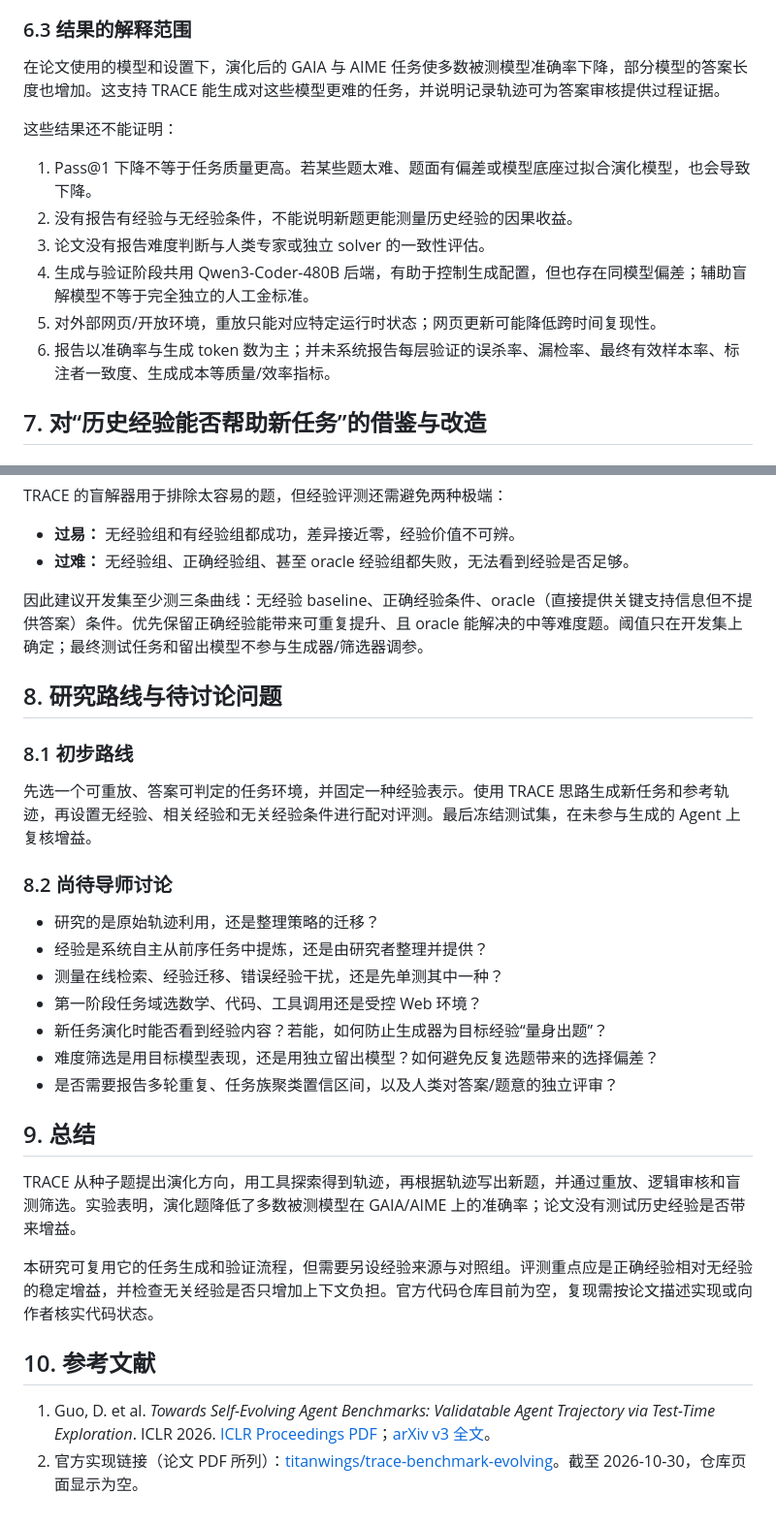
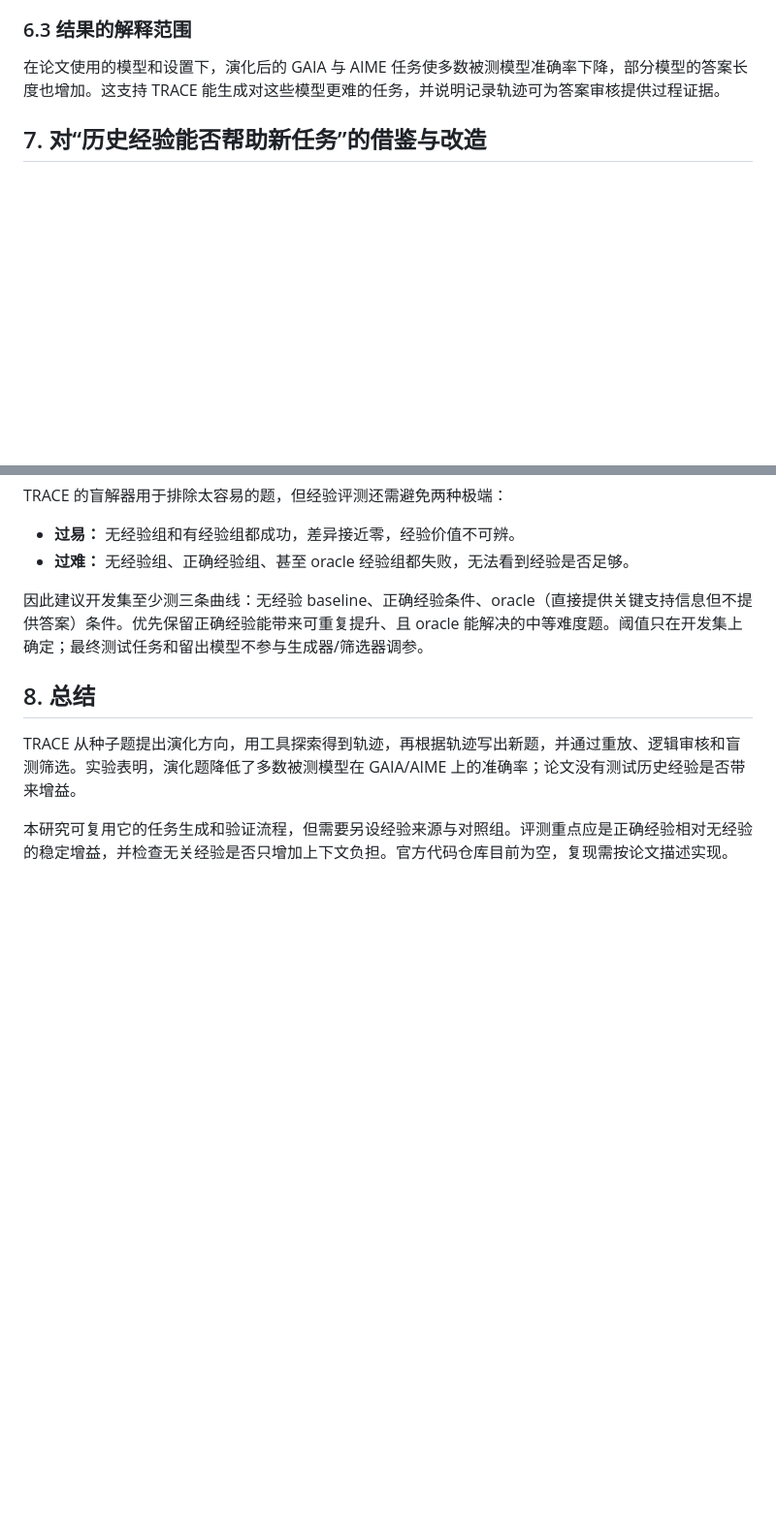
Before and after one commit to fan-tian-xing/Ontology, a Markdown page: agent经验/Benchmark生成与经验评测.md, 2 parts joined by grey strips. Shown at 97% size. GitHub-like rendering; blank space fills up the shorter version.

Commit message:
vault backup: 2026-10-30 15:57:17

```diff
--- a/agent经验/Benchmark生成与经验评测.md
+++ b/agent经验/Benchmark生成与经验评测.md
@@ -127,15 +127,6 @@ AIME-2024 Round 4 中，Qwen3-235B-A22B 平均准确率从原始 0.9400 降至 0
 
 在论文使用的模型和设置下，演化后的 GAIA 与 AIME 任务使多数被测模型准确率下降，部分模型的答案长度也增加。这支持 TRACE 能生成对这些模型更难的任务，并说明记录轨迹可为答案审核提供过程证据。
 
-这些结果还不能证明：
-
-1. Pass@1 下降不等于任务质量更高。若某些题太难、题面有偏差或模型底座过拟合演化模型，也会导致下降。
-2. 没有报告有经验与无经验条件，不能说明新题更能测量历史经验的因果收益。
-3. 论文没有报告难度判断与人类专家或独立 solver 的一致性评估。
-4. 生成与验证阶段共用 Qwen3-Coder-480B 后端，有助于控制生成配置，但也存在同模型偏差；辅助盲解模型不等于完全独立的人工金标准。
-5. 对外部网页/开放环境，重放只能对应特定运行时状态；网页更新可能降低跨时间复现性。
-6. 报告以准确率与生成 token 数为主；并未系统报告每层验证的误杀率、漏检率、最终有效样本率、标注者一致度、生成成本等质量/效率指标。
-
 ## 7. 对“历史经验能否帮助新任务”的借鉴与改造
 
 ### 7.1 可借鉴的部分
@@ -178,29 +168,8 @@ TRACE 的盲解器用于排除太容易的题，但经验评测还需避免两
 
 因此建议开发集至少测三条曲线：无经验 baseline、正确经验条件、oracle（直接提供关键支持信息但不提供答案）条件。优先保留正确经验能带来可重复提升、且 oracle 能解决的中等难度题。阈值只在开发集上确定；最终测试任务和留出模型不参与生成器/筛选器调参。
 
-## 8. 研究路线与待讨论问题
-
-### 8.1 初步路线
-
-先选一个可重放、答案可判定的任务环境，并固定一种经验表示。使用 TRACE 思路生成新任务和参考轨迹，再设置无经验、相关经验和无关经验条件进行配对评测。最后冻结测试集，在未参与生成的 Agent 上复核增益。
-
-### 8.2 尚待导师讨论
-
-- 研究的是原始轨迹利用，还是整理策略的迁移？
-- 经验是系统自主从前序任务中提炼，还是由研究者整理并提供？
-- 测量在线检索、经验迁移、错误经验干扰，还是先单测其中一种？
-- 第一阶段任务域选数学、代码、工具调用还是受控 Web 环境？
-- 新任务演化时能否看到经验内容？若能，如何防止生成器为目标经验“量身出题”？
-- 难度筛选是用目标模型表现，还是用独立留出模型？如何避免反复选题带来的选择偏差？
-- 是否需要报告多轮重复、任务族聚类置信区间，以及人类对答案/题意的独立评审？
-
-## 9. 总结
+## 8. 总结
 
 TRACE 从种子题提出演化方向，用工具探索得到轨迹，再根据轨迹写出新题，并通过重放、逻辑审核和盲测筛选。实验表明，演化题降低了多数被测模型在 GAIA/AIME 上的准确率；论文没有测试历史经验是否带来增益。
 
-本研究可复用它的任务生成和验证流程，但需要另设经验来源与对照组。评测重点应是正确经验相对无经验的稳定增益，并检查无关经验是否只增加上下文负担。官方代码仓库目前为空，复现需按论文描述实现或向作者核实代码状态。
-
-## 10. 参考文献
-
-1. Guo, D. et al. *Towards Self-Evolving Agent Benchmarks: Validatable Agent Trajectory via Test-Time Exploration*. ICLR 2026. [ICLR Proceedings PDF](https://openreview.net/pdf?id=2H03gm4Rq6)；[arXiv v3 全文](https://arxiv.org/html/2510.00415)。
-2. 官方实现链接（论文 PDF 所列）：[titanwings/trace-benchmark-evolving](https://github.com/titanwings/trace-benchmark-evolving)。截至 2026-10-30，仓库页面显示为空。
+本研究可复用它的任务生成和验证流程，但需要另设经验来源与对照组。评测重点应是正确经验相对无经验的稳定增益，并检查无关经验是否只增加上下文负担。官方代码仓库目前为空，复现需按论文描述实现。
```
Also changed, not shown: other parts of agent经验/Benchmark生成与经验评测.md (+6 -7 lines).
